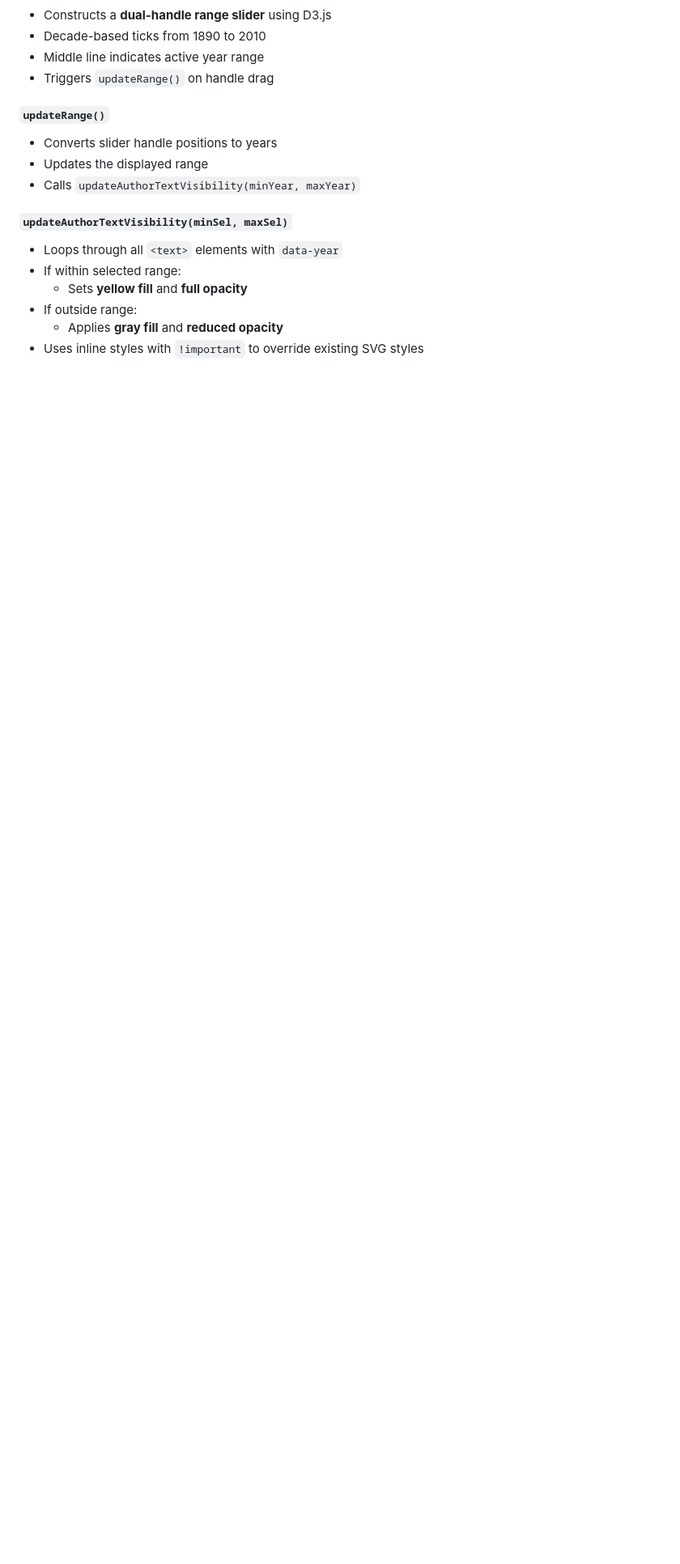
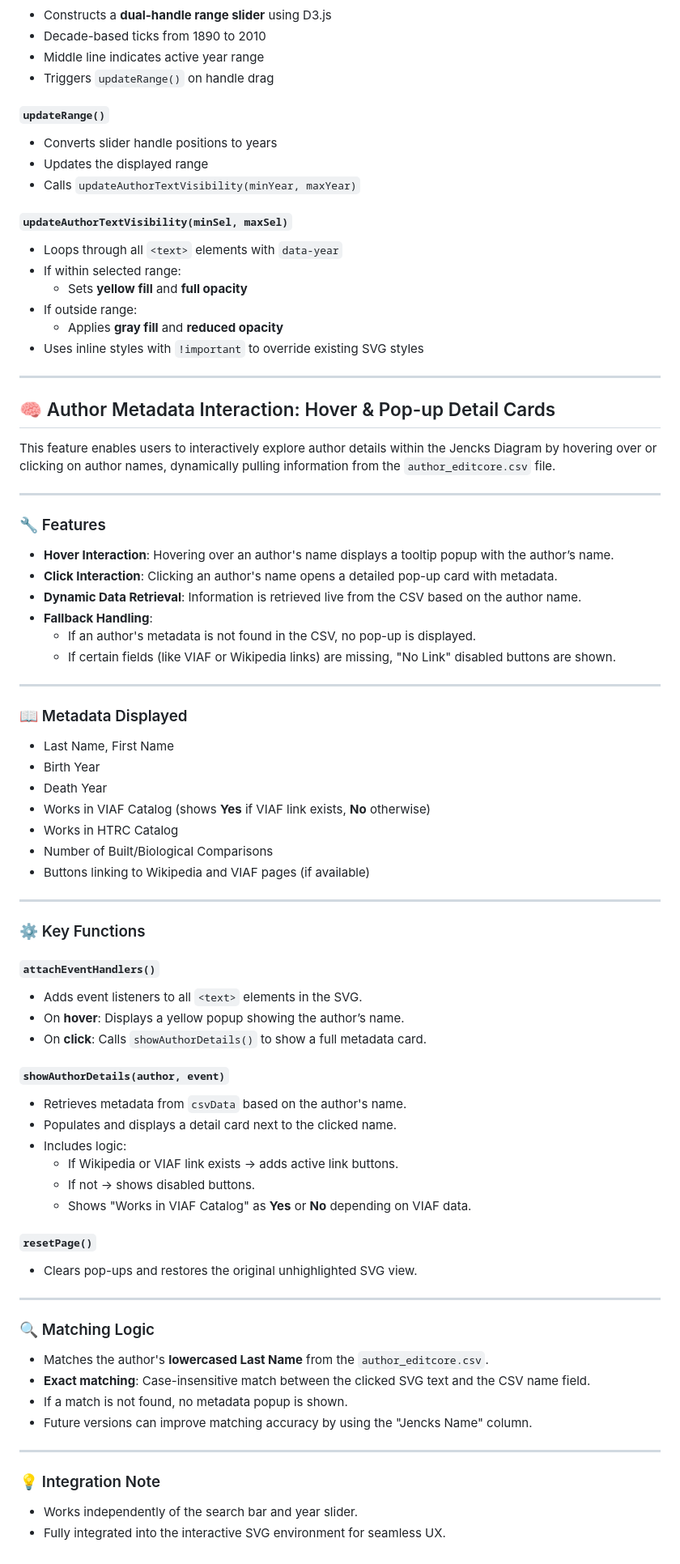
Before and after one commit to htrc/reinhart-jencks-fads, a Markdown page: README.md, the part around the change printed below. Shown: that part at 81% size. Drawn GitHub-style; blank space fills up the shorter version.

Commit message:
Update README with final file structure and detailed documentation

```diff
--- a/README.md
+++ b/README.md
@@ -145,3 +151,64 @@ This logic ensures correct pairing even when authors (e.g., *Wright*) appear mul
 - If outside range:
   - Applies **gray fill** and **reduced opacity**
 - Uses inline styles with `!important` to override existing SVG styles
+
+---
+
+## 🧠 Author Metadata Interaction: Hover & Pop-up Detail Cards
+
+This feature enables users to interactively explore author details within the Jencks Diagram by hovering over or clicking on author names, dynamically pulling information from the `author_editcore.csv` file.
+
+---
+
+### 🔧 Features
+- **Hover Interaction**: Hovering over an author's name displays a tooltip popup with the author’s name.
+- **Click Interaction**: Clicking an author's name opens a detailed pop-up card with metadata.
+- **Dynamic Data Retrieval**: Information is retrieved live from the CSV based on the author name.
+- **Fallback Handling**:
+  - If an author's metadata is not found in the CSV, no pop-up is displayed.
+  - If certain fields (like VIAF or Wikipedia links) are missing, "No Link" disabled buttons are shown.
+
+---
+
+### 📖 Metadata Displayed
+- Last Name, First Name
+- Birth Year
+- Death Year
+- Works in VIAF Catalog (shows **Yes** if VIAF link exists, **No** otherwise)
+- Works in HTRC Catalog
+- Number of Built/Biological Comparisons
+- Buttons linking to Wikipedia and VIAF pages (if available)
+
+---
+
+### ⚙️ Key Functions
+
+#### `attachEventHandlers()`
+- Adds event listeners to all `<text>` elements in the SVG.
+- On **hover**: Displays a yellow popup showing the author’s name.
+- On **click**: Calls `showAuthorDetails()` to show a full metadata card.
+
+#### `showAuthorDetails(author, event)`
+- Retrieves metadata from `csvData` based on the author's name.
+- Populates and displays a detail card next to the clicked name.
+- Includes logic:
+  - If Wikipedia or VIAF link exists → adds active link buttons.
+  - If not → shows disabled buttons.
+  - Shows "Works in VIAF Catalog" as **Yes** or **No** depending on VIAF data.
+
+#### `resetPage()`
+- Clears pop-ups and restores the original unhighlighted SVG view.
+
+---
+
+### 🔍 Matching Logic
+- Matches the author's **lowercased Last Name** from the `author_editcore.csv`.
+- **Exact matching**: Case-insensitive match between the clicked SVG text and the CSV name field.
+- If a match is not found, no metadata popup is shown.
+- Future versions can improve matching accuracy by using the "Jencks Name" column.
+
+---
+
+### 💡 Integration Note
+- Works independently of the search bar and year slider.
+- Fully integrated into the interactive SVG environment for seamless UX.
```
Also changed, not shown: other parts of README.md (+17 -11 lines).
